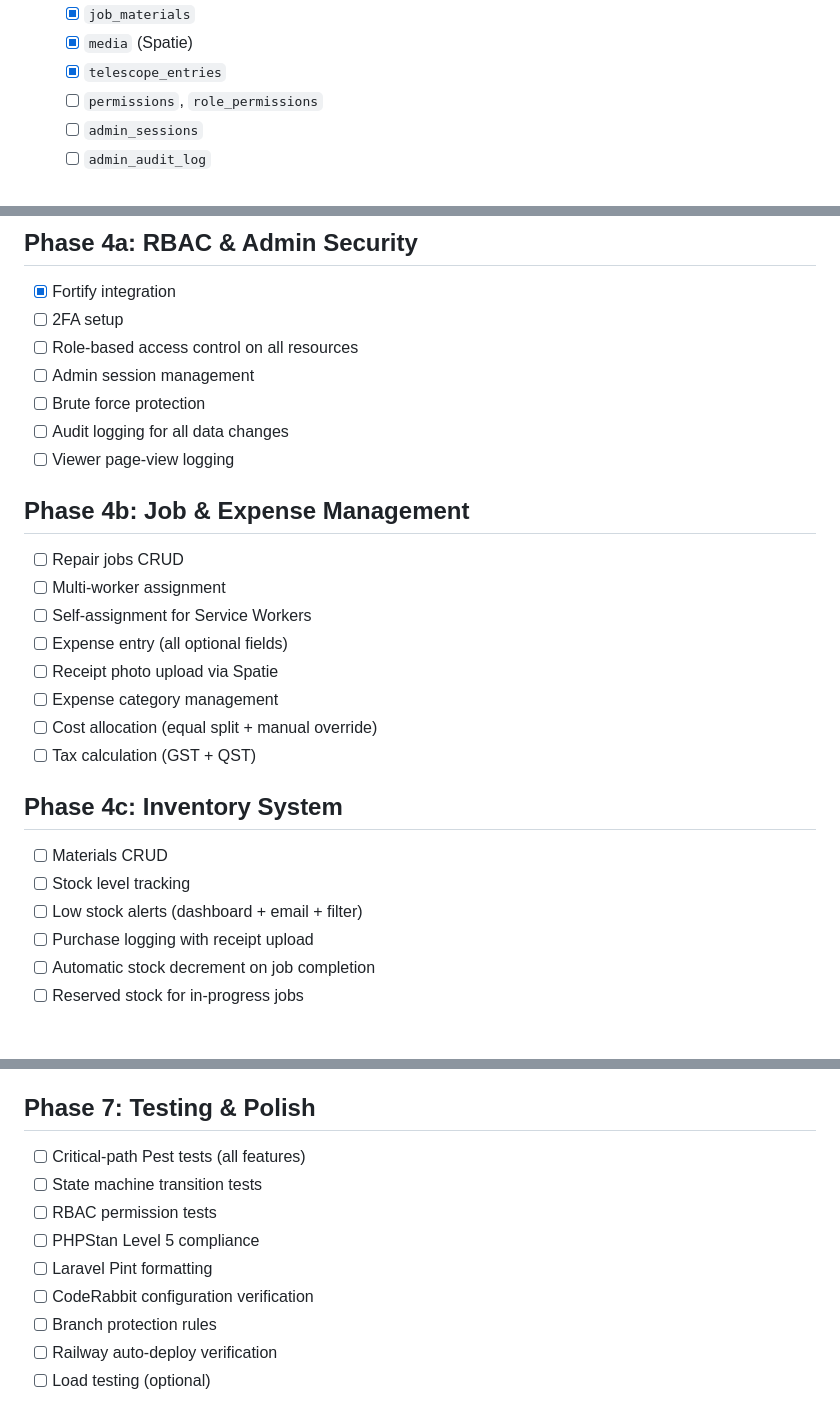
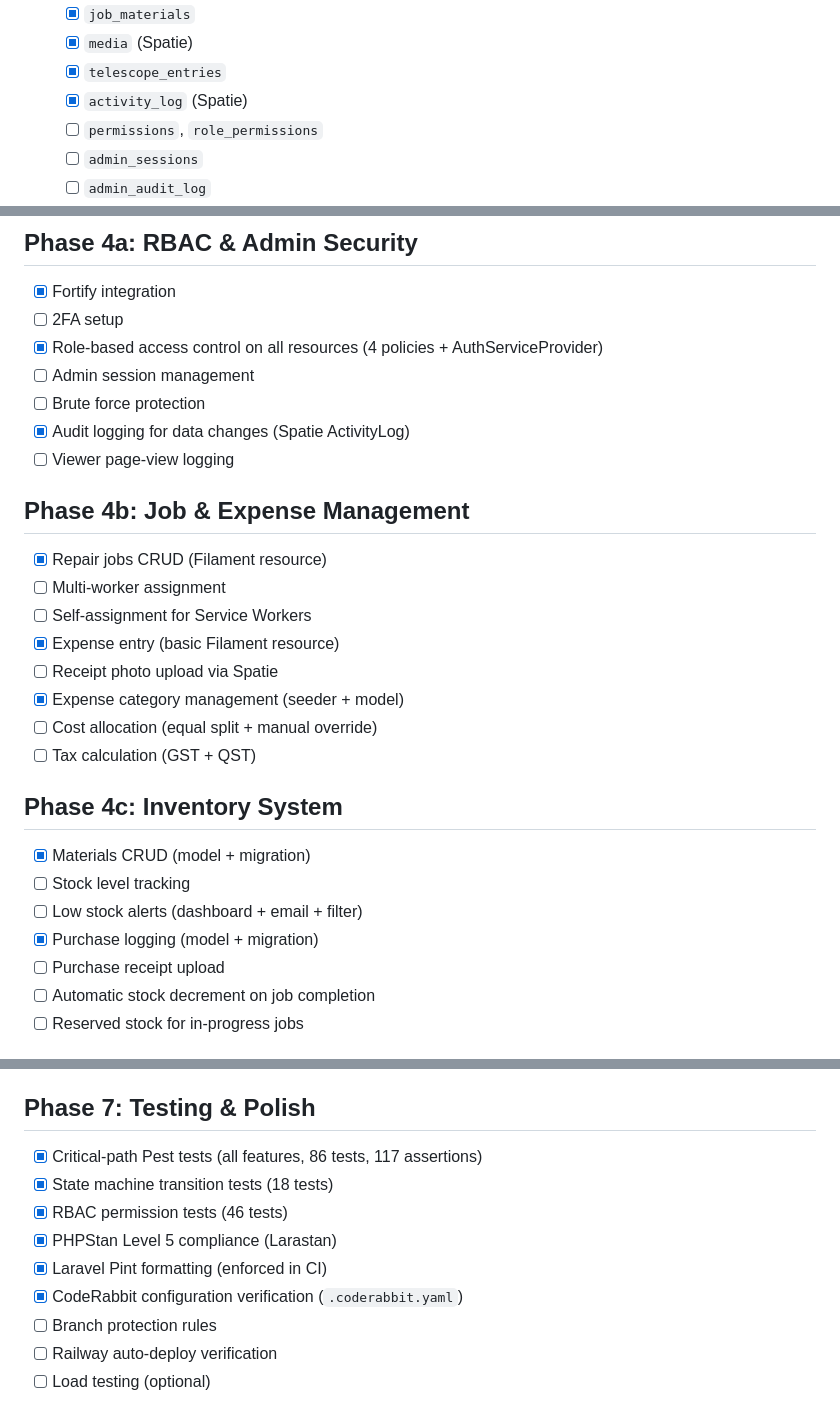
Before and after one commit to HomieEddy/NidVite, a Markdown page: .planning/ROADMAP.md, 3 parts joined by grey strips. Drawn GitHub-style.

```diff
--- a/.planning/ROADMAP.md
+++ b/.planning/ROADMAP.md
@@ -44,6 +44,7 @@
   - [x] `job_materials`
   - [x] `media` (Spatie)
   - [x] `telescope_entries`
+  - [x] `activity_log` (Spatie)
   - [ ] `permissions`, `role_permissions`
   - [ ] `admin_sessions`
   - [ ] `admin_audit_log`
@@ -107,27 +110,28 @@
 ## Phase 4a: RBAC & Admin Security
 - [x] Fortify integration
 - [ ] 2FA setup
-- [ ] Role-based access control on all resources
+- [x] Role-based access control on all resources (4 policies + AuthServiceProvider)
 - [ ] Admin session management
 - [ ] Brute force protection
-- [ ] Audit logging for all data changes
+- [x] Audit logging for data changes (Spatie ActivityLog)
 - [ ] Viewer page-view logging
 
 ## Phase 4b: Job & Expense Management
-- [ ] Repair jobs CRUD
+- [x] Repair jobs CRUD (Filament resource)
 - [ ] Multi-worker assignment
 - [ ] Self-assignment for Service Workers
-- [ ] Expense entry (all optional fields)
+- [x] Expense entry (basic Filament resource)
 - [ ] Receipt photo upload via Spatie
-- [ ] Expense category management
+- [x] Expense category management (seeder + model)
 - [ ] Cost allocation (equal split + manual override)
 - [ ] Tax calculation (GST + QST)
 
 ## Phase 4c: Inventory System
-- [ ] Materials CRUD
+- [x] Materials CRUD (model + migration)
 - [ ] Stock level tracking
 - [ ] Low stock alerts (dashboard + email + filter)
-- [ ] Purchase logging with receipt upload
+- [x] Purchase logging (model + migration)
+- [ ] Purchase receipt upload
 - [ ] Automatic stock decrement on job completion
 - [ ] Reserved stock for in-progress jobs
 
@@ -165,12 +168,12 @@
 - [ ] Suspicious activity dashboard (Filament)
 
 ## Phase 7: Testing & Polish
-- [ ] Critical-path Pest tests (all features)
-- [ ] State machine transition tests
-- [ ] RBAC permission tests
-- [ ] PHPStan Level 5 compliance
-- [ ] Laravel Pint formatting
-- [ ] CodeRabbit configuration verification
+- [x] Critical-path Pest tests (all features, 86 tests, 117 assertions)
+- [x] State machine transition tests (18 tests)
+- [x] RBAC permission tests (46 tests)
+- [x] PHPStan Level 5 compliance (Larastan)
+- [x] Laravel Pint formatting (enforced in CI)
+- [x] CodeRabbit configuration verification (`.coderabbit.yaml`)
 - [ ] Branch protection rules
 - [ ] Railway auto-deploy verification
 - [ ] Load testing (optional)
```
Also changed, not shown: other parts of .planning/ROADMAP.md (+22 -21 lines).
